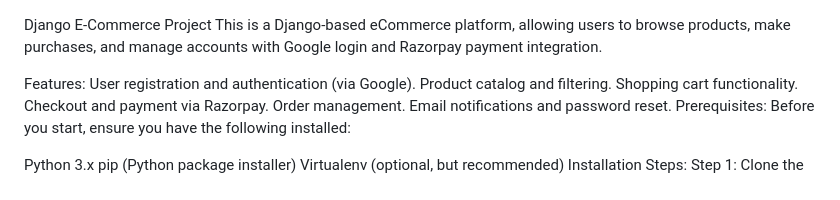
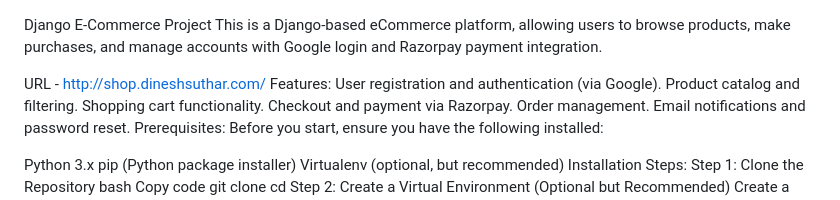
Before and after one commit to dineshsuthar03/fashion-ecommerce-app-django, a Markdown page: README.md, the part around the change. Drawn GitHub-style.

```diff
--- a/README.md
+++ b/README.md
@@ -1,6 +1,8 @@
 Django E-Commerce Project
 This is a Django-based eCommerce platform, allowing users to browse products, make purchases, and manage accounts with Google login and Razorpay payment integration.
 
+
+URL - http://shop.dineshsuthar.com/
 Features:
 User registration and authentication (via Google).
 Product catalog and filtering.
```
